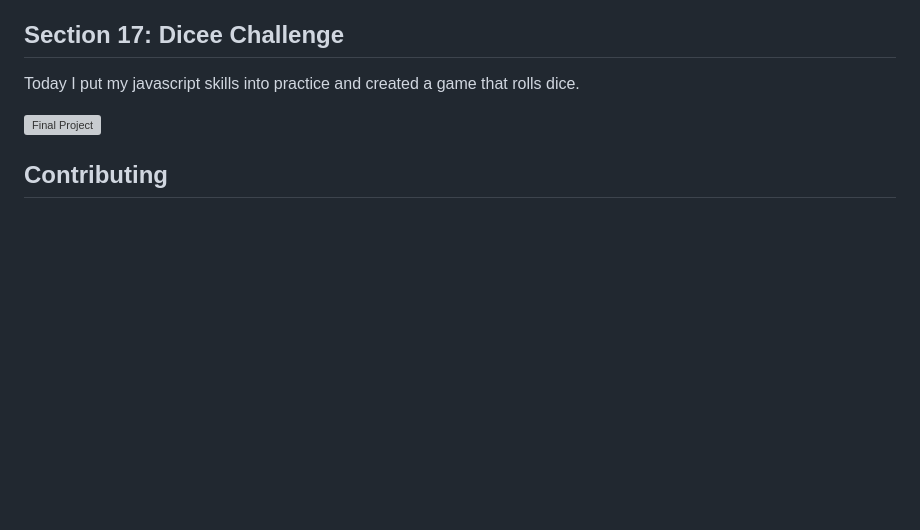
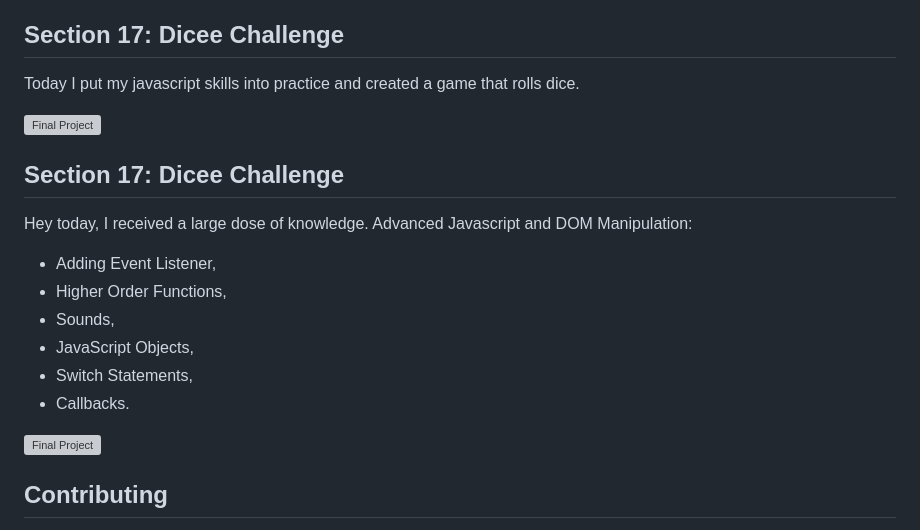
Before and after one commit to KentoDecem/WebDevelopmentBootcamp, a Markdown page: README.md, the part around the change. GitHub-like rendering; blank space fills up the shorter version; grey boxes are pictures that could not be loaded.

```diff
--- a/README.md
+++ b/README.md
@@ -106,6 +106,18 @@ Today I put my javascript skills into practice and created a game that rolls dic
 
 <img src="https://github.com/KentoDecem/WebDevelopmentBootcamp/blob/main/Section%2017/dicee.gif" alt="Final Project" width="500">
 
+## Section 17: Dicee Challenge
+Hey today, I received a large dose of knowledge.
+Advanced Javascript and DOM Manipulation:
+- Adding Event Listener,
+- Higher Order Functions,
+- Sounds,
+- JavaScript Objects,
+- Switch Statements,
+- Callbacks.
+
+<img src="https://github.com/KentoDecem/WebDevelopmentBootcamp/blob/main/Section%2018/drums.gif" alt="Final Project" width="500">
+
 
 ## Contributing
 Are you ready to embark on this web development journey together? Your contributions are more than welcome! Whether you have fresh project ideas or want to improve existing ones, join me on this coding quest. Let's write the future of web development! 💡
```
